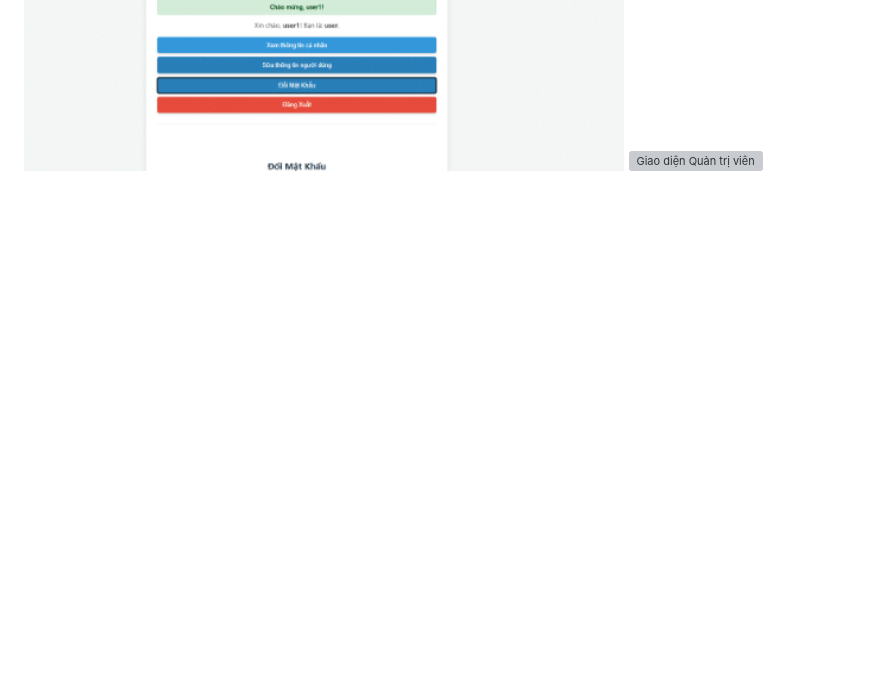
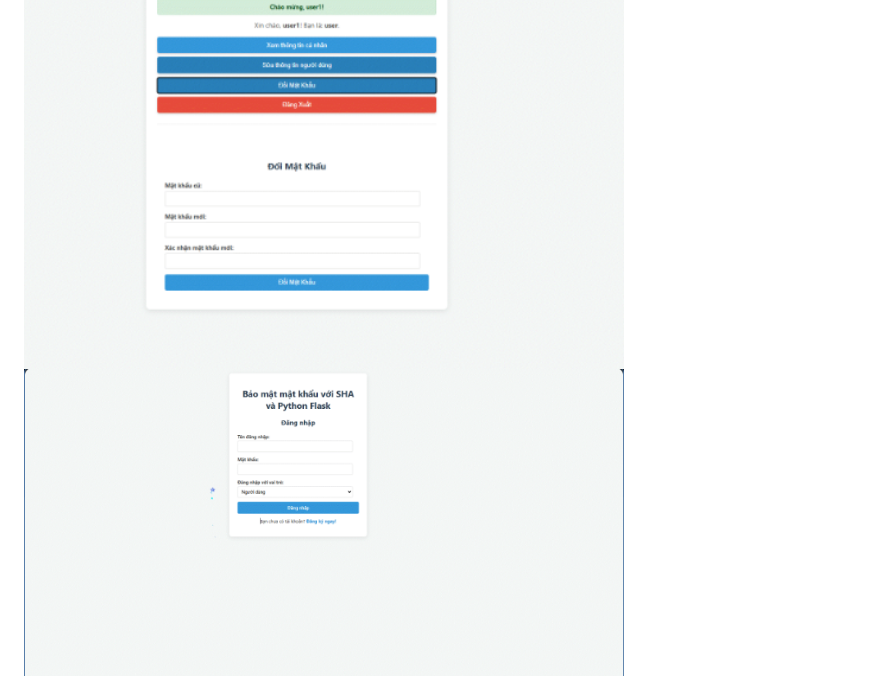
Before and after one commit to thanh331/nhosm8-ATBMTT, a Markdown page: README.md, the part around the change. GitHub-like rendering; blank space fills up the shorter version; grey boxes are pictures that could not be loaded.

```diff
--- a/README.md
+++ b/README.md
@@ -85,4 +85,4 @@ Hệ thống triển khai một quy trình xử lý mật khẩu nhiều lớp
 " alt="Giao diện Đăng nhập" width="600" />
 <img src="screenshot_1751365277.png" alt="Giao diện Đăng ký" width="600" />
 <img src="screenshot_1751365291.png" alt="Giao diện Người dùng" width="600" />
-<img src="=" alt="Giao diện Quản trị viên" width="600" />
+<img src="screenshot_1751365298.png" alt="Giao diện Quản trị viên" width="600" />
```
